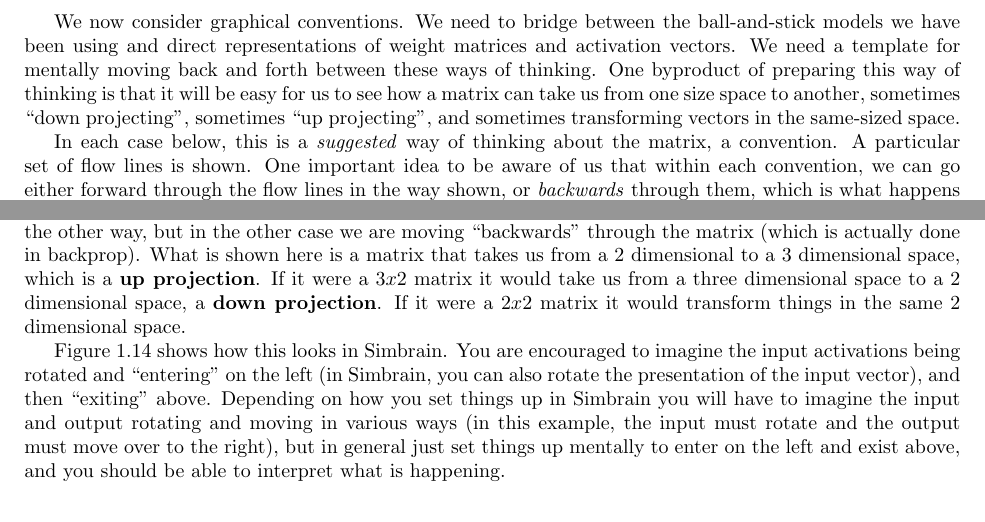
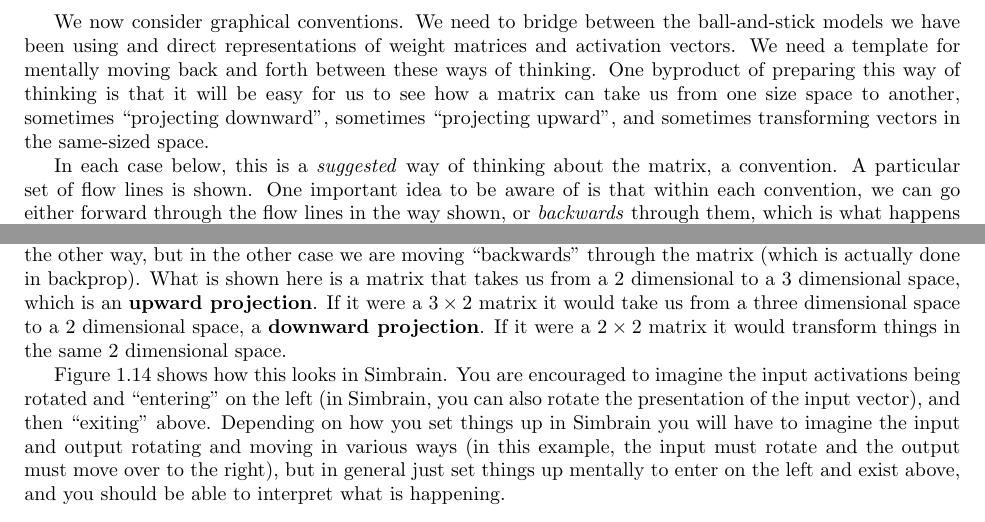
Before and after one commit to simbrain/NeuralNetworksCogSciBook, a LaTeX thesis (SampleContainerDoc.tex, which reads LinearAlgebra.tex): two parts of page 17 of 32, joined at a grey line, cut so that both start at the same text. Compiled offline with pdfLaTeX.

Commit message:
Finished 1.9 and 1.11

```diff
--- a/LinearAlgebra.tex
+++ b/LinearAlgebra.tex
@@ -1062,13 +1062,13 @@ We have already alluded above to the fact that there can be multiple ways to rep
 In a ``source-target'' representation, a weight $w_{i, j}$ is a weight from source neuron $i$ to target neuron $j$. In the corresponding matrix, rows are associated with source neurons and columns are associated with target neurons. This kind of indexing is easy and natural to think about' it's what Don Norman calls a ``natural affordance'', since we are going from a source to a target.  By contrast,  a ``target-source'' format is one where we swap indices so that weight $w_{j, i}$ shows the target neuron first and the source neuron second.  In the corresponding matrix, rows are associated with target neurons and columns are associated with source neurons. This seems backwards, but for certain matrix operations is more natural and more compact to write, and so it is commonly used.\footnote{There is some disciplinary variance on which representation to use. According to wikipedia, ``The [source-target] definition is commonly used in graph theory and social network analysis (e.g., sociology, political science, economics, psychology). The [target-vector representation] is more common in other applied sciences (e.g., dynamical systems, physics, network science) where A is sometimes used to describe linear dynamics on graphs'' \url{https://en.wikipedia.org/wiki/Adjacency_matrix\#Directed_graphs}.}
 % Yet another option is (from, to) vs (to, from).
 
-We now consider graphical conventions. We need to bridge between the ball-and-stick models we have been using and direct representations of weight matrices and activation vectors. We need a template for mentally moving back and forth between these ways of thinking. One byproduct of preparing this way of thinking is that it will be easy for us to see how a matrix can take us from one size space to another, sometimes ``down projecting'', sometimes ``up projecting'', and sometimes transforming vectors in the same-sized space.
-
-In each case below, this is a \emph{suggested} way of thinking about the matrix, a convention.  A particular set of flow lines is shown.  One important idea to be aware of us that within each convention, we can go either forward through the flow lines in the way shown, or \emph{backwards} through them, which is what happens in backprop (chapter \extref{ch_lms_backprop}).  Whether we go forward or backward depends on whether we use right or left multiplication, which is a topic taken up in the next section.
+We now consider graphical conventions. We need to bridge between the ball-and-stick models we have been using and direct representations of weight matrices and activation vectors. We need a template for mentally moving back and forth between these ways of thinking. One byproduct of preparing this way of thinking is that it will be easy for us to see how a matrix can take us from one size space to another, sometimes ``projecting downward'', sometimes ``projecting upward'', and sometimes transforming vectors in the same-sized space.
+
+In each case below, this is a \emph{suggested} way of thinking about the matrix, a convention.  A particular set of flow lines is shown.  One important idea to be aware of is that within each convention, we can go either forward through the flow lines in the way shown, or \emph{backwards} through them, which is what happens in backprop (chapter \extref{ch_lms_backprop}).  Whether we go forward or backward depends on whether we use right or left multiplication, which is a topic taken up in the next section.
 
 \subsection{Source-target graphical conventions}
 
-Figure \ref{sourceTargetConvention} shows how to think of a matrix in source-target format as channeling information.  We can think of the number of rows $m$ as corresponding to the number of inputs, and the number of columns $n$ as corresponding to the number of outputs.  Then for example, a $2x3$ matrix takes us from 2 inputs to 3 outputs. This is naturally represented by a ``left multiplication'', as we will see below. We can still multiply the other way, but in the other case we are moving ``backwards'' through the matrix (which is actually done in backprop).  What is shown here is a matrix that takes us from a 2 dimensional to a 3 dimensional space, which is a \glossary{up projection}.  If it were a $3x2$ matrix it would take us from a three dimensional space to a 2 dimensional space, a \glossary{down projection}. If it were a $2x2$ matrix it would transform things in the same 2 dimensional space.
+Figure \ref{sourceTargetConvention} shows how to think of a matrix in source-target format as channeling information.  We can think of the number of rows $m$ as corresponding to the number of inputs, and the number of columns $n$ as corresponding to the number of outputs.  Then for example, a $2 \times 3$ matrix takes us from 2 inputs to 3 outputs. This is naturally represented by a ``left multiplication'', as we will see below. We can still multiply the other way, but in the other case we are moving ``backwards'' through the matrix (which is actually done in backprop).  What is shown here is a matrix that takes us from a 2 dimensional to a 3 dimensional space, which is an \glossary{upward projection}.  If it were a $3 \times 2$ matrix it would take us from a three dimensional space to a 2 dimensional space, a \glossary{downward projection}. If it were a $2 \times 2$ matrix it would transform things in the same 2 dimensional space.
 
 \begin{figure}[h]
 \centering
```
Also changed, not shown: LinearAlgebra.tex (6 more changed lines).
